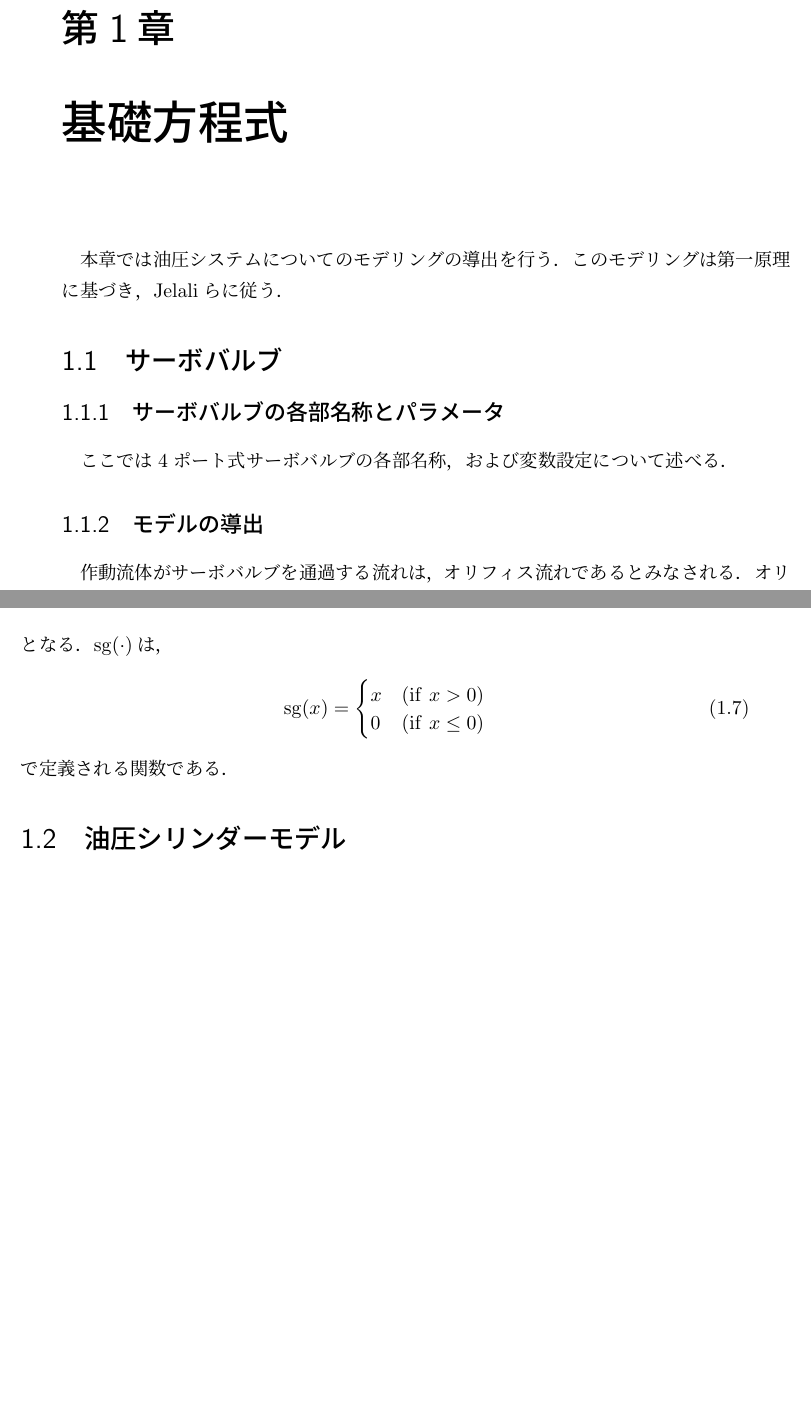
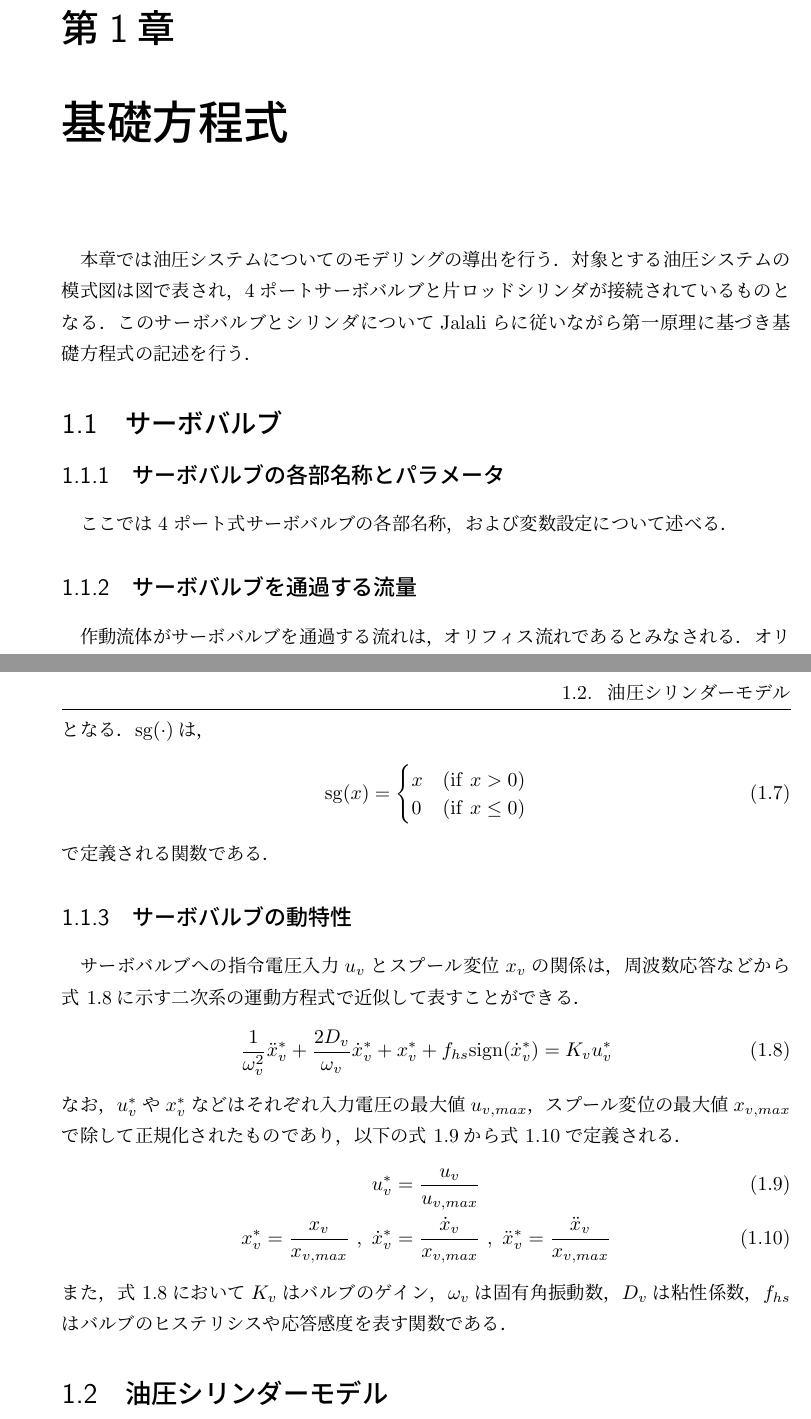
Before and after one commit to spargeleom/MASTER-THESIS, a LaTeX thesis (main.tex, which reads contents/基礎方程式/基礎方程式.tex): two parts of pages 7 and 8 of 8 before the commit and two parts of pages 7 and 9 of 9 after it, joined at a grey line, cut so that both start at the same text, the shorter picture padded with empty space. Compiled offline with upLaTeX and dvipdfmx.

Commit message:
サーボバルブの動特性まで書いた

```diff
--- a/contents/基礎方程式/基礎方程式.tex
+++ b/contents/基礎方程式/基礎方程式.tex
@@ -1,4 +1,5 @@
 \chapter{基礎方程式}
 本章では油圧システムについてのモデリングの導出を行う．
-このモデリングは第一原理に基づき，Jelaliらに従う．
-
+対象とする油圧システムの模式図は図で表され，4ポートサーボバルブと片ロッドシリンダが接続されているものとなる．
+このサーボバルブとシリンダについてJalaliらに従いながら第一原理に基づき基礎方程式の記述を行う．
+\begin{figure}[t]
@@ -5,11 +9,7 @@
+        \label{fig:figlabel}
+\end{figure}
 
 \section{サーボバルブ}
 \subsection{サーボバルブの各部名称とパラメータ}
 ここでは4ポート式サーボバルブの各部名称，および変数設定について述べる．
-% \begin{figure}[t]
-%     \centering
-%         \includegraphics[keepaspectratio, scale=1.0]{contents/基礎方程式/figure/exfig.png}
-%         \caption{サーボバルブの図}
-%         \label{fig:figlabel}
-% \end{figure}
-\subsection{モデルの導出}
+\begin{figure}[t]
@@ -16,3 +19,6 @@
+        \label{fig:figlabel}
+\end{figure}
+\subsection{サーボバルブを通過する流量}
 作動流体がサーボバルブを通過する流れは，オリフィス流れであるとみなされる．
 オリフィスを通過する流量$Q$は，一般に
 \begin{equation}
@@ -70,6 +76,21 @@ $\mathrm{sg}(\cdot)$は，
     \end{cases}
 \end{align}
 で定義される関数である．
+
+\subsection{サーボバルブの動特性}
+サーボバルブへの指令電圧入力$u_v$とスプール変位$x_v$の関係は，周波数応答などから\eqnname\ref{eq:valve_freq}に示す二次系の運動方程式で近似して表すことができる．
+\begin{equation}
+    \label{eq:valve_freq}
+    \frac{1}{\omega_v^2}\ddot{x}_v^* + \frac{2D_v}{\omega_v}\dot{x}_v^* + x_v^* + f_{hs}\mathrm{sign}(\dot{x}_v^*) = K_v u_v^*
+\end{equation}
+なお，$u_v^*$や$x_v^*$などはそれぞれ入力電圧の最大値$u_{v,max}$，スプール変位の最大値$x_{v,max}$で除して正規化されたものであり，以下の\eqnname\ref{eq:normalize_u}から\eqnname\ref{eq:normalize_xv}で定義される．
+\begin{align}
+    \label{eq:normalize_u}
+    u_v^* &= \frac{u_v}{u_{v,max}}\\
+    \label{eq:normalize_xv}
+    x_v^* = \frac{x_v}{x_{v,max}}~,~\dot{x}_v^* &= \frac{\dot{x}_v}{x_{v,max}}~,~\ddot{x}_v^* = \frac{\ddot{x}_v}{x_{v,max}}
+\end{align}
+また，\eqnname\ref{eq:valve_freq}において$K_v$はバルブのゲイン，$\omega_v$は固有角振動数，$D_v$は粘性係数，$f_{hs}$はバルブのヒステリシスや応答感度を表す関数である．
 \section{油圧シリンダーモデル}
 
 \section{モデルの線形化とラプラス変換}
```
Also changed, not shown: main.pdf, contents/基礎方程式/基礎方程式.tex (6 more changed lines), 1 other file.
